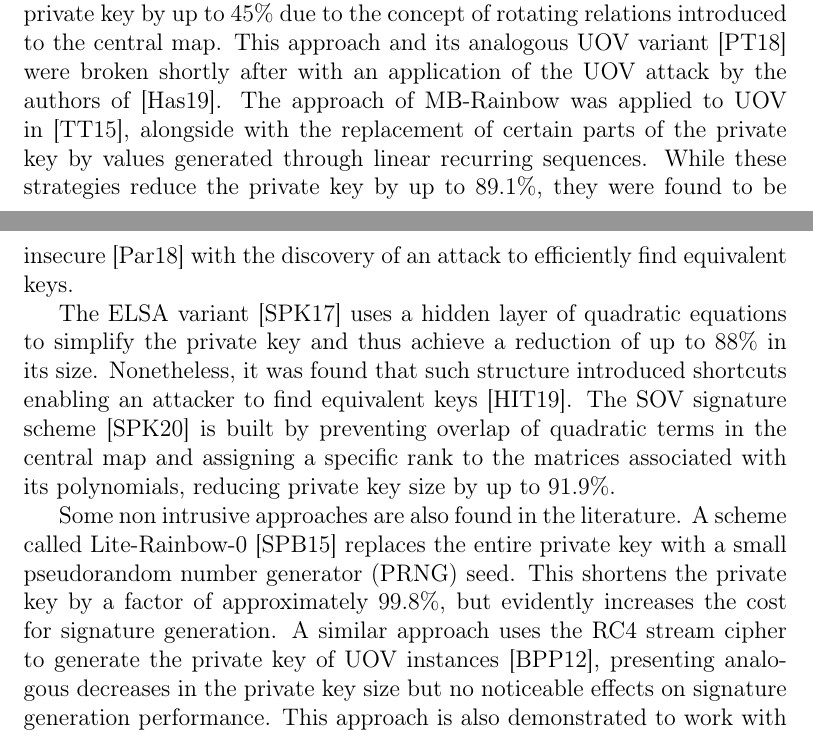
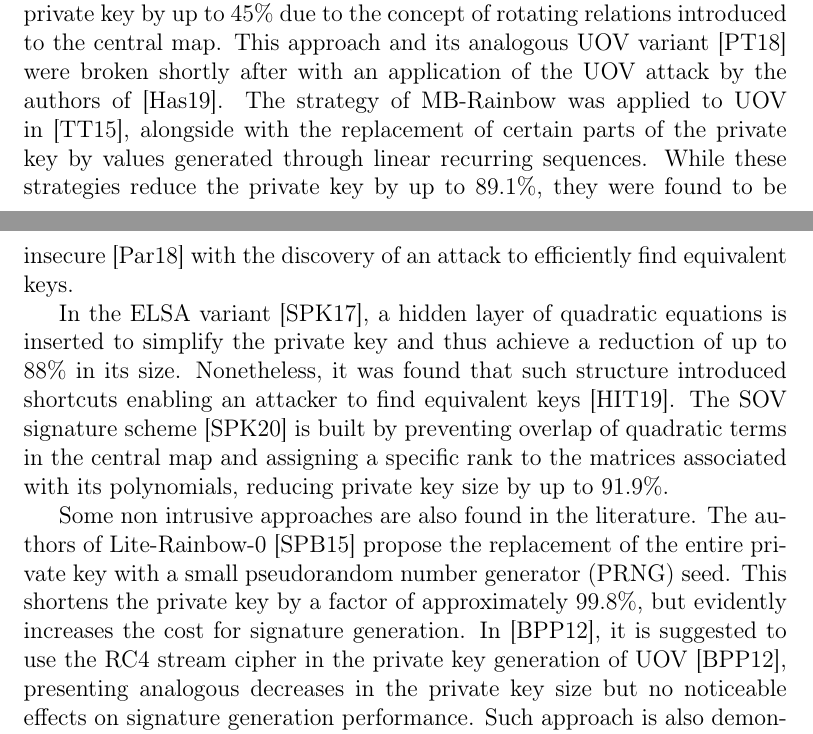
Before and after one commit to zambonin/msc, a LaTeX book (main.tex): two parts of pages 2 and 3 of 9, joined at a grey line, cut so that both start at the same text. Compiled offline with pdfLaTeX.

Commit message:
overleaf_to_git: update main.tex from r2855 to r2879

```diff
--- a/main.tex
+++ b/main.tex
@@ -43,11 +43,11 @@ A variant of Rainbow based on quadratic forms~\cite{Yasuda:201306} features a tr
 
 NC-Rainbow~\cite{Yasuda:201202} is proposed as a novel strategy, based in non-commutative rings, used to reduce a private key by up to $75\%$. However, it was shown by independent researchers to be insecure through a combination of rank attacks and the UOV attack~\cite{Thomae:201209,Hashimoto:201302}. The variants MB-Rainbow~\cite{Yasuda:201305} and NT-Rainbow~\cite{Yasuda:201404} are based on the insertion of, respectively, sparse diagonal and non-triangular matrices into the central map, to reduce the private key by up to $40\%$. The authors merged MB- and NC-Rainbow into a single scheme MNT-Rainbow~\cite{Yasuda:201409}, shortening private keys by up to $76\%$.
 
-The parameters of MB- and NT-Rainbow were deemed vulnerable to the Rainbow band separation attack by the authors of~\cite{Peng:201706}. In this work, a new scheme called Circulant Rainbow is also proposed, which reduces the private key by up to $45\%$ due to the concept of rotating relations introduced to the central map. This approach and its analogous UOV variant~\cite{Peng:201803} were broken shortly after with an application of the UOV attack by the authors of~\cite{Hashimoto:201903}. The approach of MB-Rainbow was applied to UOV in~\cite{Tan:201511}, alongside with the replacement of certain parts of the private key by values generated through linear recurring sequences. While these strategies reduce the private key by up to $89.1\%$, they were found to be insecure~\cite{Park:201803} with the discovery of an attack to efficiently find equivalent keys.
+The parameters of MB- and NT-Rainbow were deemed vulnerable to the Rainbow band separation attack by the authors of~\cite{Peng:201706}. In this work, a new scheme called Circulant Rainbow is also proposed, which reduces the private key by up to $45\%$ due to the concept of rotating relations introduced to the central map. This approach and its analogous UOV variant~\cite{Peng:201803} were broken shortly after with an application of the UOV attack by the authors of~\cite{Hashimoto:201903}. The strategy of MB-Rainbow was applied to UOV in~\cite{Tan:201511}, alongside with the replacement of certain parts of the private key by values generated through linear recurring sequences. While these strategies reduce the private key by up to $89.1\%$, they were found to be insecure~\cite{Park:201803} with the discovery of an attack to efficiently find equivalent keys.
 
-The ELSA variant~\cite{Shim:201712} uses a hidden layer of quadratic equations to simplify the private key and thus achieve a reduction of up to $88\%$ in its size. Nonetheless, it was found that such structure introduced shortcuts enabling an attacker to find equivalent keys~\cite{Hashimoto:201909}. The SOV signature scheme~\cite{Shim:202001} is built by preventing overlap of quadratic terms in the central map and assigning a specific rank to the matrices associated with its polynomials, reducing private key size by up to $91.9\%$.
+In the ELSA variant~\cite{Shim:201712}, a hidden layer of quadratic equations is inserted to simplify the private key and thus achieve a reduction of up to $88\%$ in its size. Nonetheless, it was found that such structure introduced shortcuts enabling an attacker to find equivalent keys~\cite{Hashimoto:201909}. The SOV signature scheme~\cite{Shim:202001} is built by preventing overlap of quadratic terms in the central map and assigning a specific rank to the matrices associated with its polynomials, reducing private key size by up to $91.9\%$.
 
-Some non intrusive approaches are also found in the literature. A scheme called Lite-Rainbow-0~\cite{Shim:201512} replaces the entire private key with a small pseudorandom number generator (PRNG) seed. This shortens the private key by a factor of approximately $99.8\%$, but evidently increases the cost for signature generation. A similar approach uses the RC4 stream cipher to generate the private key of UOV instances~\cite{Borges:201209}, presenting analogous decreases in the private key size but no noticeable effects on signature generation performance. This approach is also demonstrated to work with Rainbow~\cite{Dornelles:201910}. A similar result is also given in another work~\cite{}, in which AES-CTR is employed as the PRNG of choice.
+Some non intrusive approaches are also found in the literature. The authors of Lite-Rainbow-0~\cite{Shim:201512} propose the replacement of the entire private key with a small pseudorandom number generator (PRNG) seed. This shortens the private key by a factor of approximately $99.8\%$, but evidently increases the cost for signature generation. In~\cite{Borges:201209}, it is suggested to use the RC4 stream cipher in the private key generation of UOV~\cite{Borges:201209}, presenting analogous decreases in the private key size but no noticeable effects on signature generation performance. Such approach is also demonstrated to work with Rainbow~\cite{Dornelles:201910}. A similar result is also given in another work~\cite{Seo:201403}, in which AES-CTR is employed as the PRNG of choice.
 
 The precomputation of UOV signatures such that the private key is not required is proposed in~\cite{}. This ``online-offline'' approach does not modify the key itself but can be used to yield signatures without the need to load the private key, thus reducing total storage requirements.
 
```
